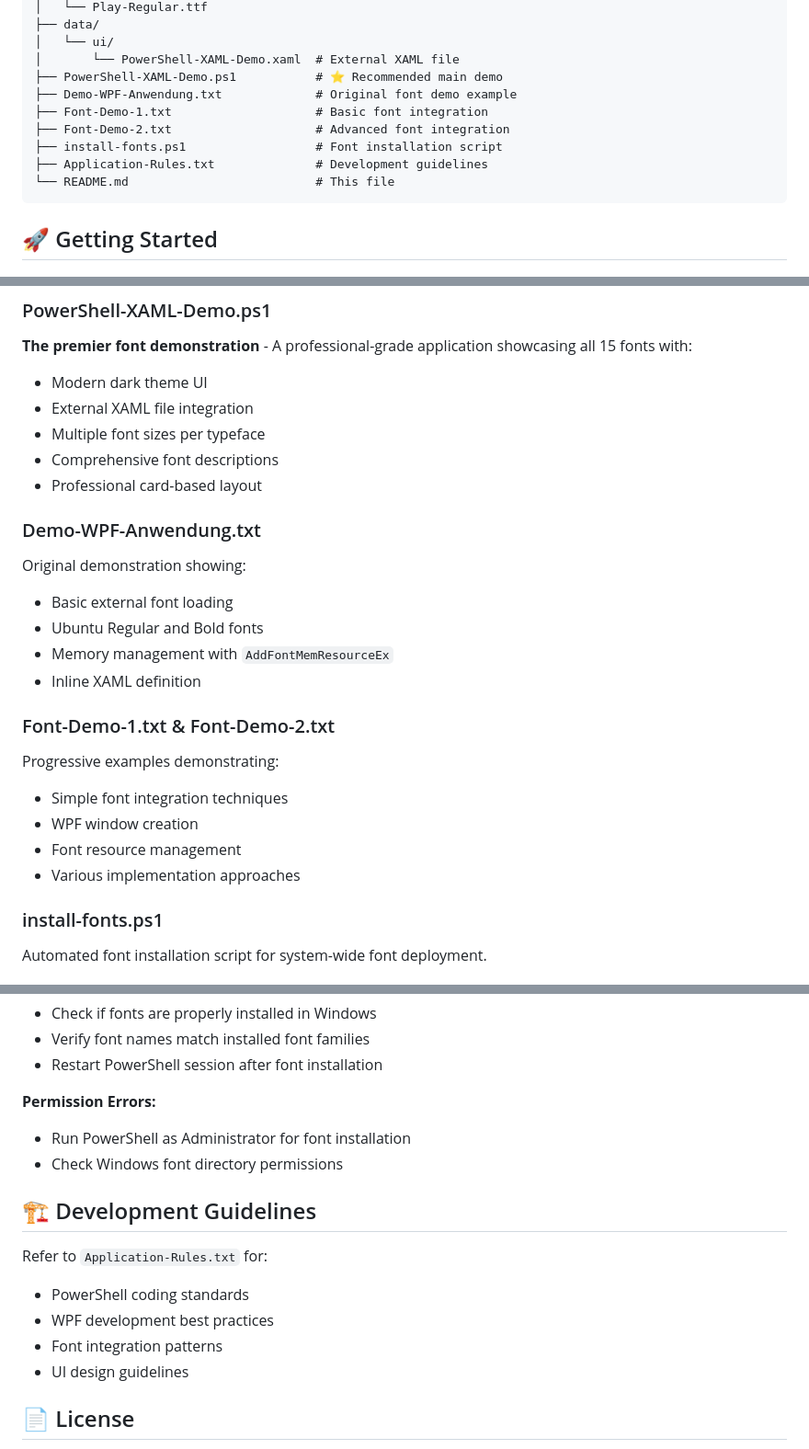
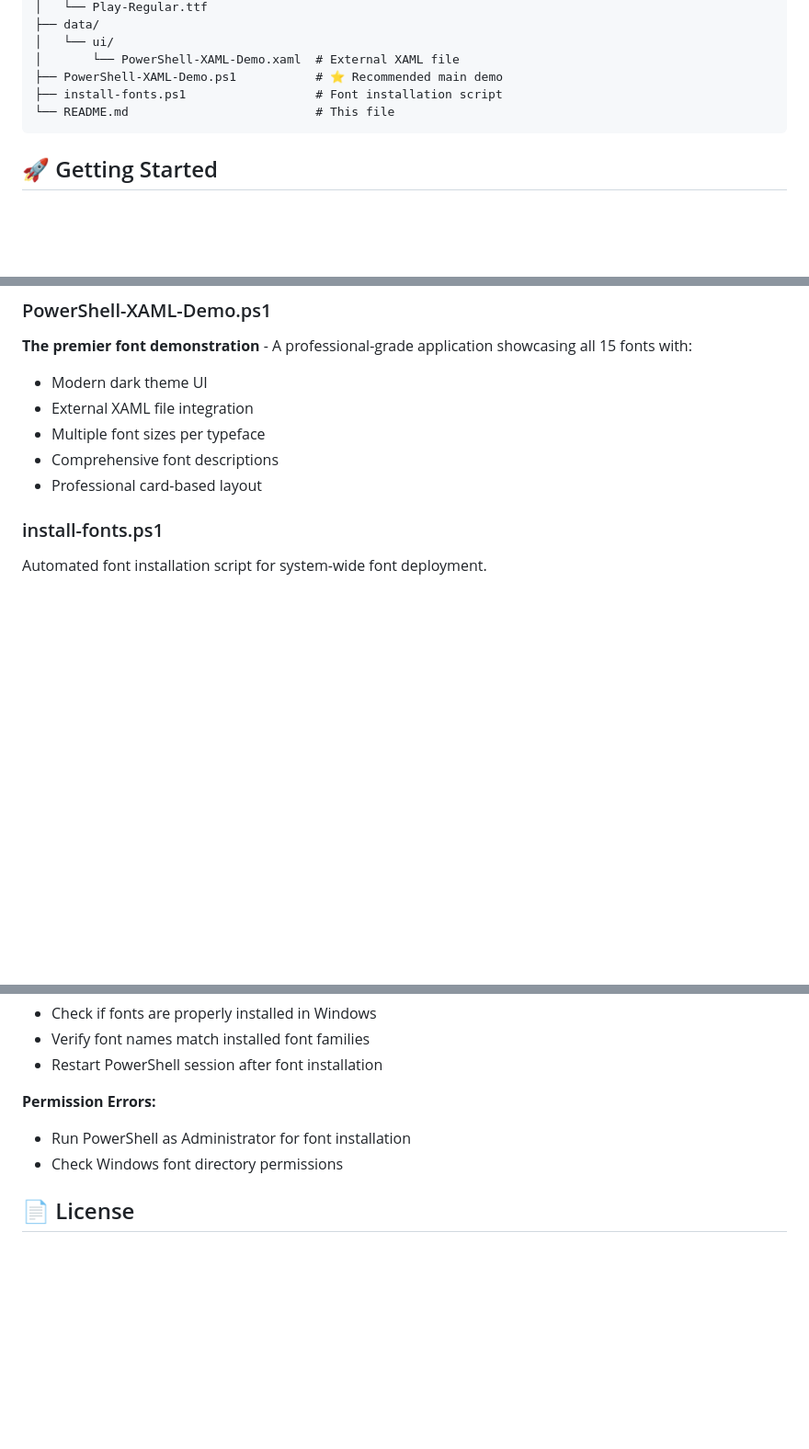
Before and after one commit to praetoriani/PowerShell.Lib, a Markdown page: Demo.Fonts/README.md, 3 parts joined by grey strips. Shown: that part at 92% size. GitHub-like rendering; blank space fills up the shorter version.

````diff
--- a/Demo.Fonts/README.md
+++ b/Demo.Fonts/README.md
@@ -34,11 +34,7 @@ Demo.Fonts/
 │   └── ui/
 │       └── PowerShell-XAML-Demo.xaml  # External XAML file
 ├── PowerShell-XAML-Demo.ps1           # ⭐ Recommended main demo
-├── Demo-WPF-Anwendung.txt             # Original font demo example
-├── Font-Demo-1.txt                    # Basic font integration
-├── Font-Demo-2.txt                    # Advanced font integration
 ├── install-fonts.ps1                  # Font installation script
-├── Application-Rules.txt              # Development guidelines
 └── README.md                          # This file
 ```
 
@@ -100,20 +96,6 @@ This is the **flagship demonstration** featuring:
 - Multiple font sizes per typeface
 - Comprehensive font descriptions
 - Professional card-based layout
-
-### Demo-WPF-Anwendung.txt
-Original demonstration showing:
-- Basic external font loading
-- Ubuntu Regular and Bold fonts
-- Memory management with `AddFontMemResourceEx`
-- Inline XAML definition
-
-### Font-Demo-1.txt & Font-Demo-2.txt
-Progressive examples demonstrating:
-- Simple font integration techniques
-- WPF window creation
-- Font resource management
-- Various implementation approaches
 
 ### install-fonts.ps1
 Automated font installation script for system-wide font deployment.
@@ -178,14 +160,6 @@ The demo includes 15 carefully selected fonts showcasing different styles:
 - Run PowerShell as Administrator for font installation
 - Check Windows font directory permissions
 
-## 🏗️ Development Guidelines
-
-Refer to `Application-Rules.txt` for:
-- PowerShell coding standards
-- WPF development best practices
-- Font integration patterns
-- UI design guidelines
-
 ## 📄 License
 
 This demonstration package is provided for educational and development purposes. Font licenses may vary - please check individual font licensing terms.
````
Also changed, not shown: other parts of Demo.Fonts/README.md (+1 -1 lines).
